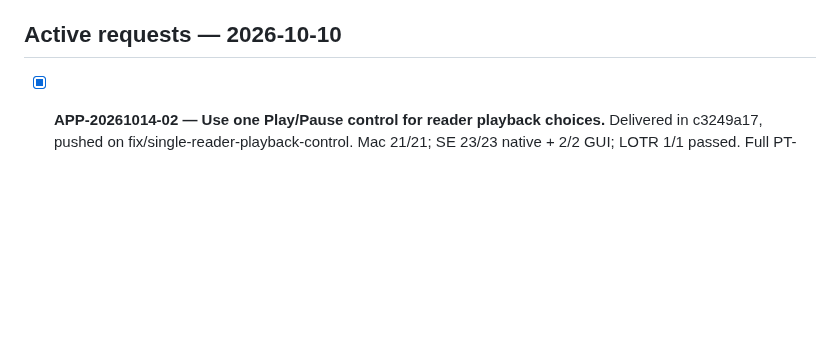
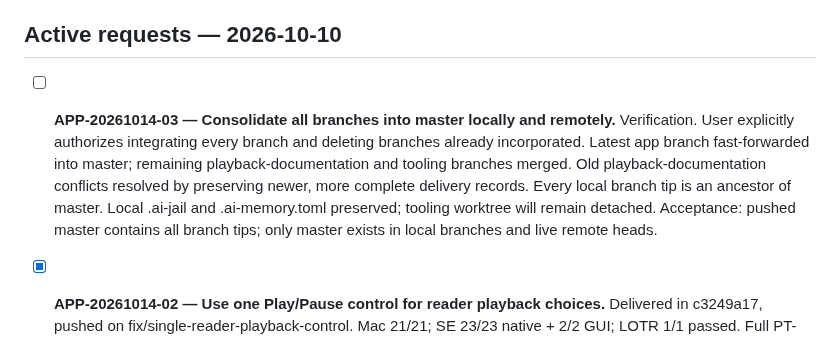
Before and after one commit to pietro1704/Epub-to-Mp3, a Markdown page: TODO_APP.md, the part around the change. Drawn GitHub-style; blank space fills up the shorter version.

Commit message:
docs: record authorized branch consolidation

```diff
--- a/TODO_APP.md
+++ b/TODO_APP.md
@@ -10,6 +10,8 @@ routed to Arch. The native Apple runtime requirement is authoritative in
 Historical Arch assignments below are superseded.
 
 ## Active requests — 2026-10-10
+
+- [ ] **APP-20261014-03 — Consolidate all branches into master locally and remotely.** Verification. User explicitly authorizes integrating every branch and deleting branches already incorporated. Latest app branch fast-forwarded into master; remaining playback-documentation and tooling branches merged. Old playback-documentation conflicts resolved by preserving newer, more complete delivery records. Every local branch tip is an ancestor of master. Local .ai-jail and .ai-memory.toml preserved; tooling worktree will remain detached. Acceptance: pushed master contains all branch tips; only master exists in local branches and live remote heads.
 
 - [x] **APP-20261014-02 — Use one Play/Pause control for reader playback choices.** Delivered in c3249a17, pushed on fix/single-reader-playback-control. Mac 21/21; SE 23/23 native + 2/2 GUI; LOTR 1/1 passed. Full PT-BR choices visually confirmed on 320-point SE. Original reader state restored; normal SE app open. Supersedes APP-20261014-01's separate current-page button: remove it on iOS/macOS. Playing Play/Pause only pauses; after page movement, paused Play offers exactly Continue where I left off / Listen from this page / Cancel using large native actions. Unchanged-page Play resumes immediately. Cancel preserves paused cursor. Verify exact SE/iOS15.5 and macOS, preserve reader geometry/providers/downloads, commit/push. Plan: docs/plans/2026-10-14-single-playback-control.md.
 
```
